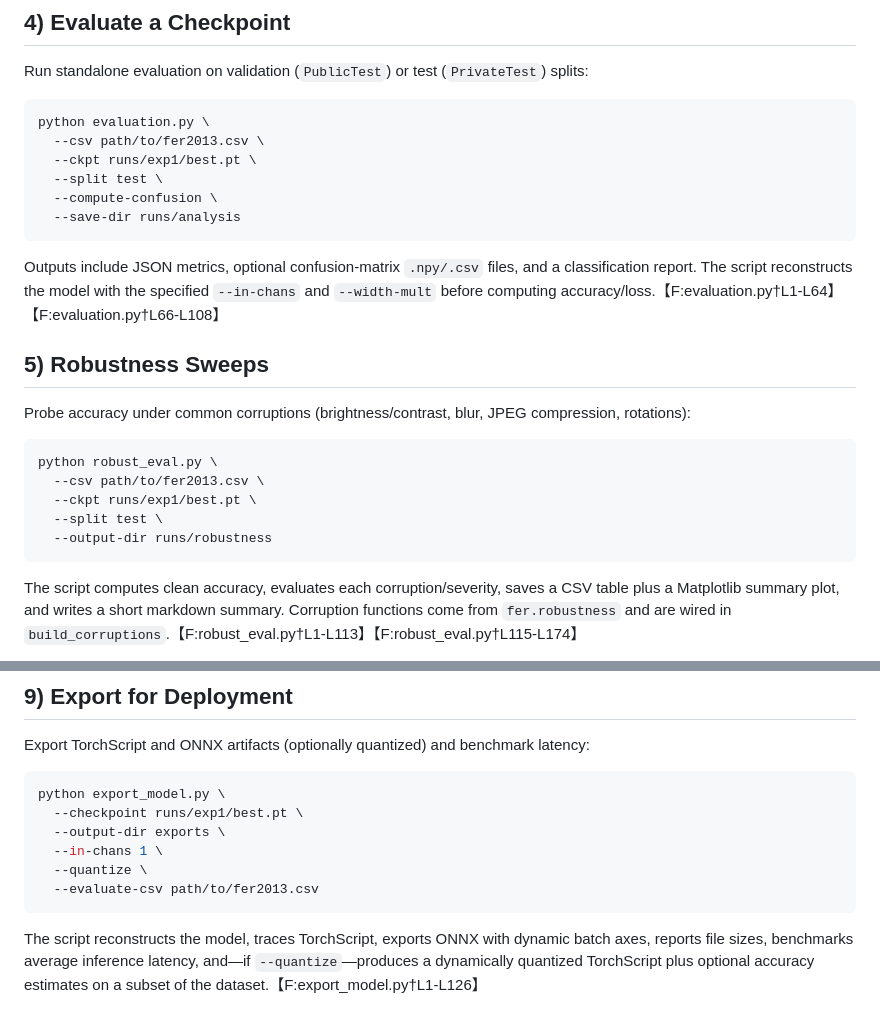
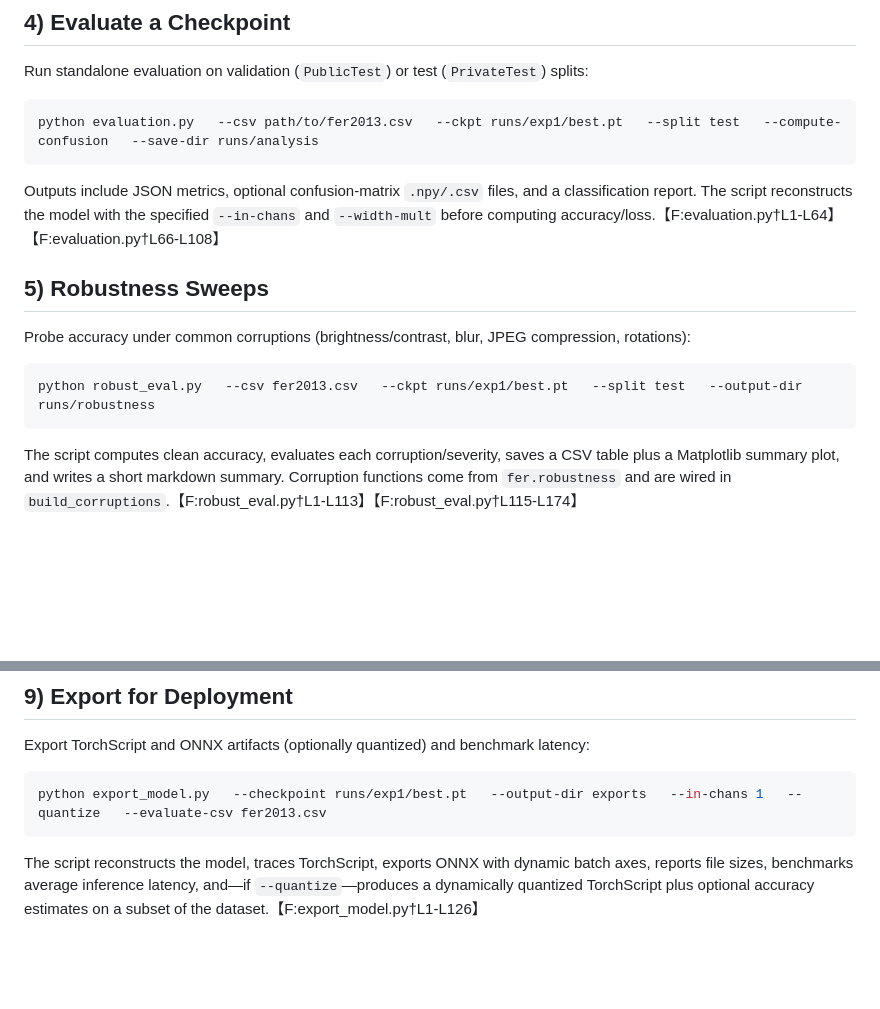
Before and after one commit to Aiur-wzy/dsaa2012-project, a Markdown page: README.md, 2 parts joined by grey strips. Rendered like a GitHub page; blank space fills up the shorter version.

````diff
--- a/README.md
+++ b/README.md
@@ -46,12 +41,7 @@ Artifacts written under `--ckpt-dir` include `latest.pt`, `best.pt`, a per-epoch
 Run standalone evaluation on validation (`PublicTest`) or test (`PrivateTest`) splits:
 
 ```bash
-python evaluation.py \
-  --csv path/to/fer2013.csv \
-  --ckpt runs/exp1/best.pt \
-  --split test \
-  --compute-confusion \
-  --save-dir runs/analysis
+python evaluation.py   --csv path/to/fer2013.csv   --ckpt runs/exp1/best.pt   --split test   --compute-confusion   --save-dir runs/analysis
 ```
 
 Outputs include JSON metrics, optional confusion-matrix `.npy/.csv` files, and a classification report. The script reconstructs the model with the specified `--in-chans` and `--width-mult` before computing accuracy/loss.【F:evaluation.py†L1-L64】【F:evaluation.py†L66-L108】
@@ -61,11 +51,7 @@ Outputs include JSON metrics, optional confusion-matrix `.npy/.csv` files, and a
 Probe accuracy under common corruptions (brightness/contrast, blur, JPEG compression, rotations):
 
 ```bash
-python robust_eval.py \
-  --csv path/to/fer2013.csv \
-  --ckpt runs/exp1/best.pt \
-  --split test \
-  --output-dir runs/robustness
+python robust_eval.py   --csv fer2013.csv   --ckpt runs/exp1/best.pt   --split test   --output-dir runs/robustness
 ```
 
 The script computes clean accuracy, evaluates each corruption/severity, saves a CSV table plus a Matplotlib summary plot, and writes a short markdown summary. Corruption functions come from `fer.robustness` and are wired in `build_corruptions`.【F:robust_eval.py†L1-L113】【F:robust_eval.py†L115-L174】
@@ -136,12 +122,7 @@ The helper loads grayscale images, resizes to 48×48, flattens to a space-delimi
 Export TorchScript and ONNX artifacts (optionally quantized) and benchmark latency:
 
 ```bash
-python export_model.py \
-  --checkpoint runs/exp1/best.pt \
-  --output-dir exports \
-  --in-chans 1 \
-  --quantize \
-  --evaluate-csv path/to/fer2013.csv
+python export_model.py   --checkpoint runs/exp1/best.pt   --output-dir exports   --in-chans 1   --quantize   --evaluate-csv fer2013.csv
 ```
 
 The script reconstructs the model, traces TorchScript, exports ONNX with dynamic batch axes, reports file sizes, benchmarks average inference latency, and—if `--quantize`—produces a dynamically quantized TorchScript plus optional accuracy estimates on a subset of the dataset.【F:export_model.py†L1-L126】
````
Also changed, not shown: other parts of README.md (+1 -6 lines).
